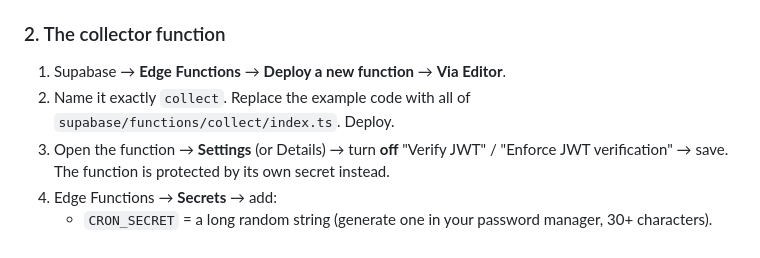
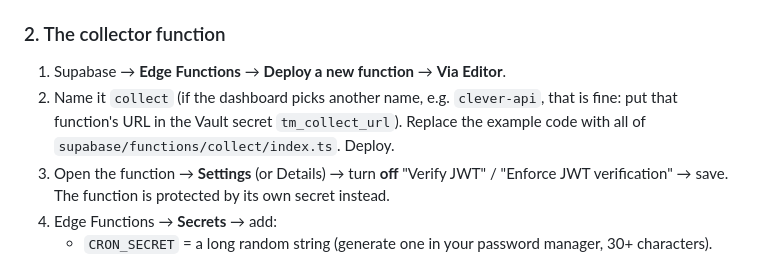
Before and after one commit to Chrniv/tipsmotorn, a Markdown page: README.md, the part around the change. Rendered like a GitHub page.

Commit message:
README: note on function name
Co-Authored-By: Claude Opus 5.5 <noreply@anthropic.com>
Claude-Session: https://claude.ai/code/session_01P2BQoS2fvEUKgZmt7wSRLF

```diff
--- a/README.md
+++ b/README.md
@@ -17,7 +17,7 @@ Supabase → **SQL Editor** → New query → paste all of `supabase/migrations/
 
 ### 2. The collector function
 1. Supabase → **Edge Functions** → **Deploy a new function** → **Via Editor**.
-2. Name it exactly `collect`. Replace the example code with all of `supabase/functions/collect/index.ts`. Deploy.
+2. Name it `collect` (if the dashboard picks another name, e.g. `clever-api`, that is fine: put that function's URL in the Vault secret `tm_collect_url`). Replace the example code with all of `supabase/functions/collect/index.ts`. Deploy.
 3. Open the function → **Settings** (or Details) → turn **off** "Verify JWT" / "Enforce JWT verification" → save. The function is protected by its own secret instead.
 4. Edge Functions → **Secrets** → add:
    - `CRON_SECRET` = a long random string (generate one in your password manager, 30+ characters). Keep it; you need it in step 3.
```
